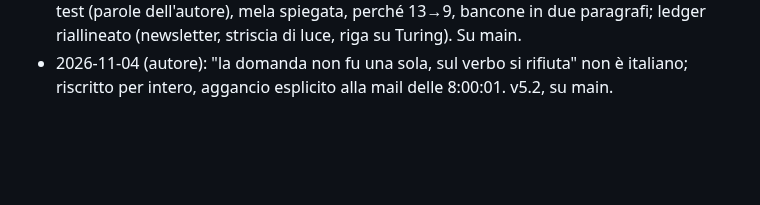
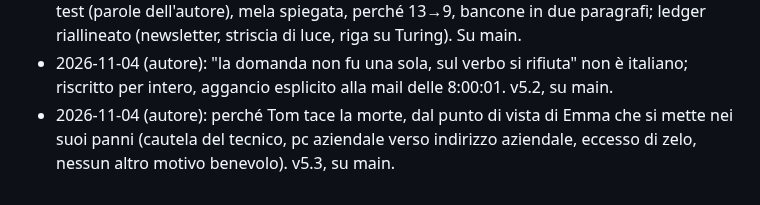
Before and after one commit to simonediroma/mantra-prompting, a Markdown page: sessions/chapter-16-le-2334-di-venerdi.md, the part around the change. Rendered like a GitHub page; blank space fills up the shorter version.

```diff
--- a/sessions/chapter-16-le-2334-di-venerdi.md
+++ b/sessions/chapter-16-le-2334-di-venerdi.md
@@ -98,3 +98,4 @@ chapters/16-le-2334-di-venerdi.md
 - 2026-11-04 (autore): prima parte velocizzata e accorciata, 921 → 682 parole. v5.0, su main.
 - 2026-11-04 (autore: non serve riscrivere, sì ai ritocchi): v5.1, Turing primo a costruire un test (parole dell'autore), mela spiegata, perché 13→9, bancone in due paragrafi; ledger riallineato (newsletter, striscia di luce, riga su Turing). Su main.
 - 2026-11-04 (autore): "la domanda non fu una sola, sul verbo si rifiuta" non è italiano; riscritto per intero, aggancio esplicito alla mail delle 8:00:01. v5.2, su main.
+- 2026-11-04 (autore): perché Tom tace la morte, dal punto di vista di Emma che si mette nei suoi panni (cautela del tecnico, pc aziendale verso indirizzo aziendale, eccesso di zelo, nessun altro motivo benevolo). v5.3, su main.
```
Also changed, not shown: chapters/16-le-2334-di-venerdi.md (+3 -2 lines).
